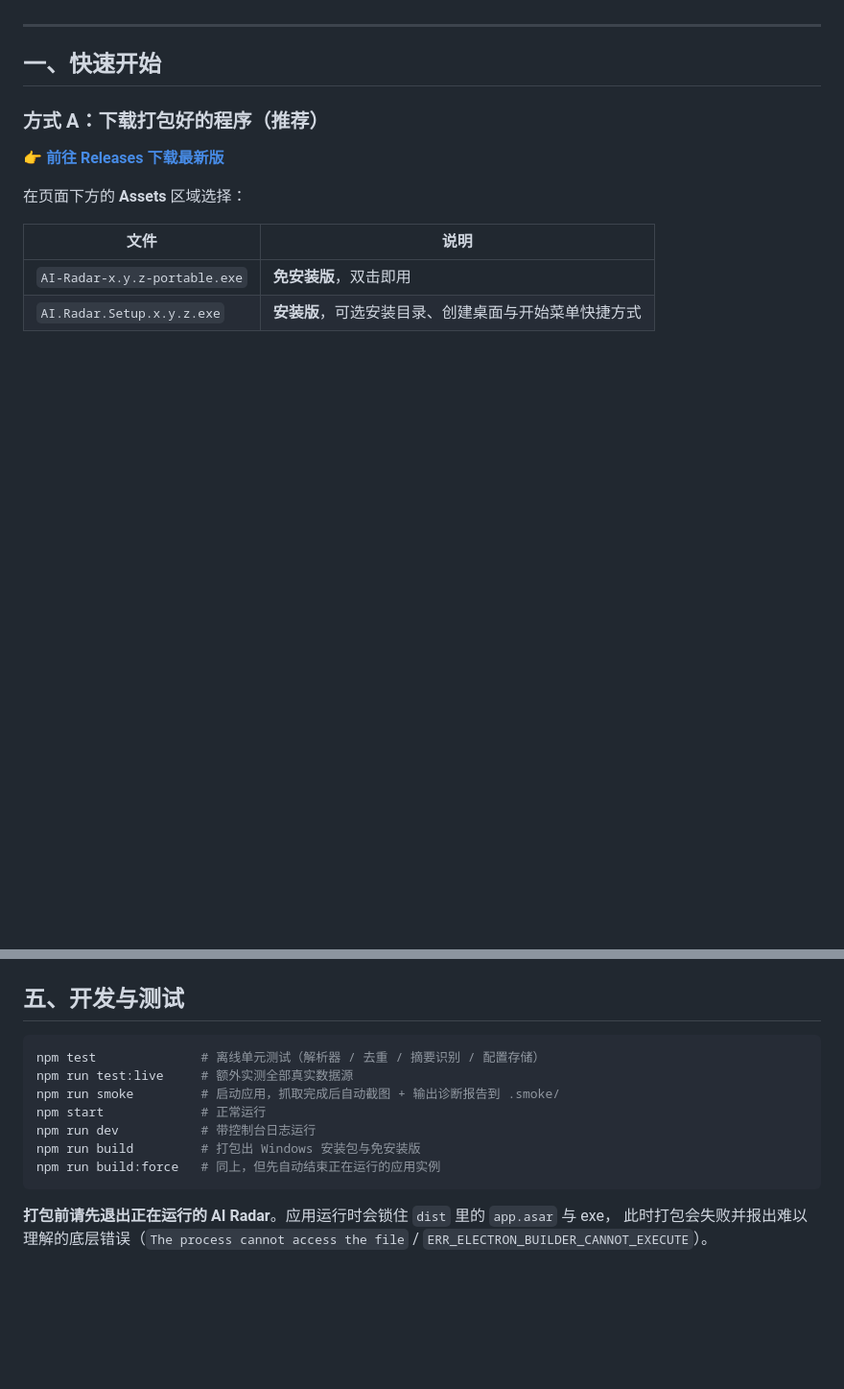
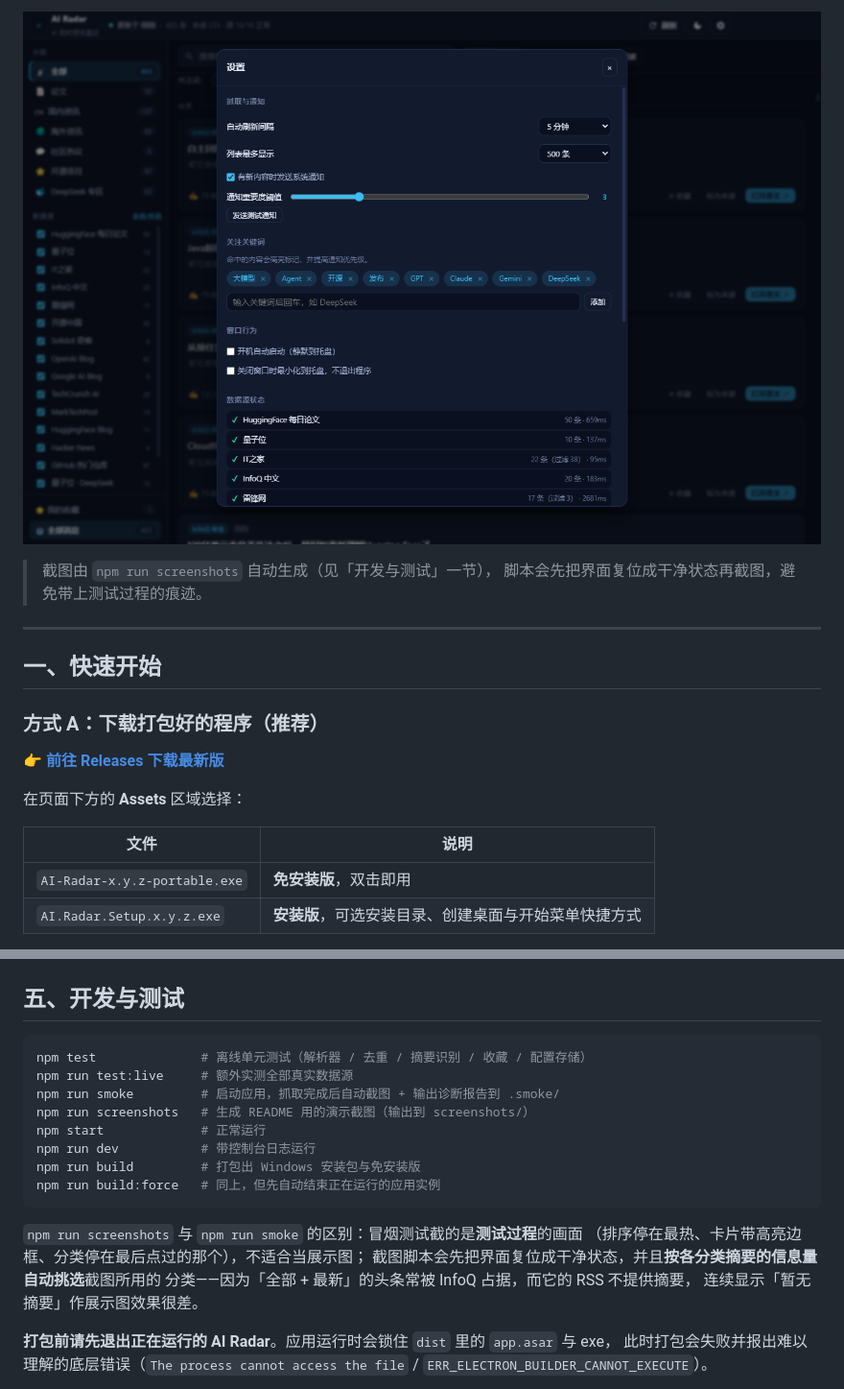
Before and after one commit to erha2777/ai-radar, a Markdown page: README.md, 2 parts joined by grey strips. Shown: that part at 96% size. Drawn GitHub-style; pictures changed too: screenshots/demo-settings.png (added); blank space fills up the shorter version.

````diff
--- a/README.md
+++ b/README.md
@@ -10,3 +25,7 @@
+![设置面板](screenshots/demo-settings.png)
+
+> 截图由 `npm run screenshots` 自动生成（见「开发与测试」一节），
+> 脚本会先把界面复位成干净状态再截图，避免带上测试过程的痕迹。
 
 ---
 
@@ -200,14 +219,21 @@ project/
 ## 五、开发与测试
 
 ```bash
-npm test              # 离线单元测试（解析器 / 去重 / 摘要识别 / 配置存储）
+npm test              # 离线单元测试（解析器 / 去重 / 摘要识别 / 收藏 / 配置存储）
 npm run test:live     # 额外实测全部真实数据源
 npm run smoke         # 启动应用，抓取完成后自动截图 + 输出诊断报告到 .smoke/
+npm run screenshots   # 生成 README 用的演示截图（输出到 screenshots/）
 npm start             # 正常运行
 npm run dev           # 带控制台日志运行
 npm run build         # 打包出 Windows 安装包与免安装版
 npm run build:force   # 同上，但先自动结束正在运行的应用实例
 ```
+
+`npm run screenshots` 与 `npm run smoke` 的区别：冒烟测试截的是**测试过程**的画面
+（排序停在最热、卡片带高亮边框、分类停在最后点过的那个），不适合当展示图；
+截图脚本会先把界面复位成干净状态，并且**按各分类摘要的信息量自动挑选**截图所用的
+分类——因为「全部 + 最新」的头条常被 InfoQ 占据，而它的 RSS 不提供摘要，
+连续显示「暂无摘要」作展示图效果很差。
 
 **打包前请先退出正在运行的 AI Radar**。应用运行时会锁住 `dist` 里的 `app.asar` 与 exe，
 此时打包会失败并报出难以理解的底层错误（`The process cannot access the file` /
````
Also changed, not shown: other parts of README.md (+15 -0 lines), screenshots/demo-deepseek.png (added), screenshots/demo-main.png (added), 3 other files.
